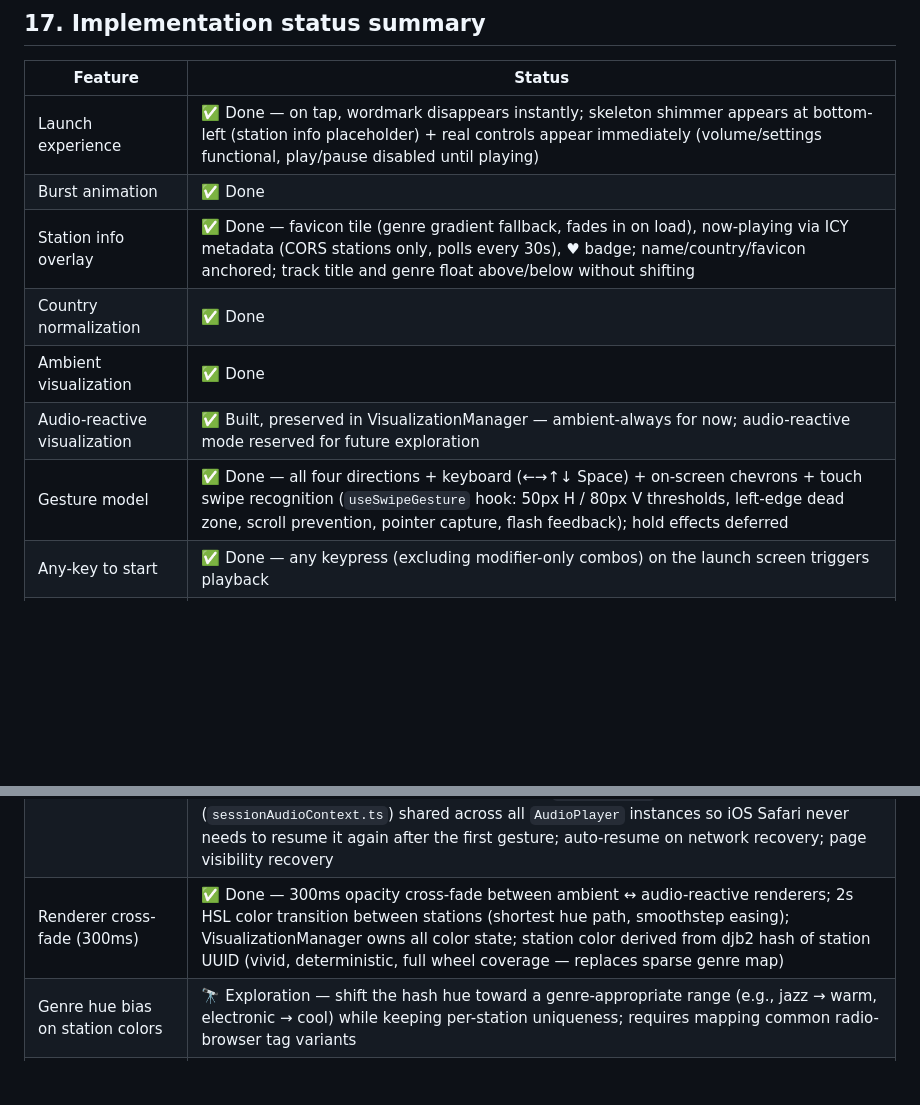
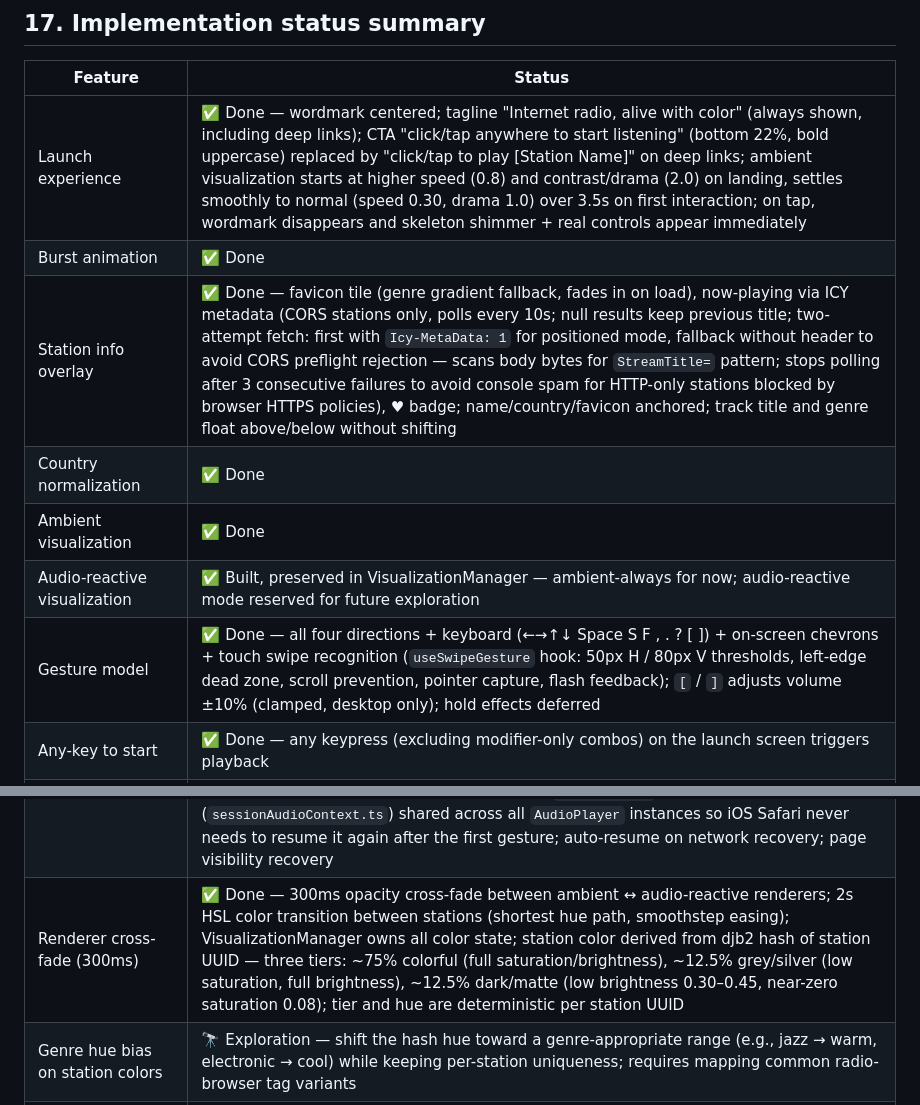
Before and after one commit to vitorpfr/drifting, a Markdown page: docs/web-design-spec.md, 2 parts joined by grey strips. Rendered like a GitHub page; blank space fills up the shorter version.

Commit message:
docs: update Section 17 for PR #16 (landing improvements, now-playing fixes, color tiers, volume shortcuts)

```diff
--- a/docs/web-design-spec.md
+++ b/docs/web-design-spec.md
@@ -286,13 +286,13 @@ Matches iOS spec §12. **Done.**
 
 | Feature | Status |
 |---|---|
-| Launch experience | ✅ Done — on tap, wordmark disappears instantly; skeleton shimmer appears at bottom-left (station info placeholder) + real controls appear immediately (volume/settings functional, play/pause disabled until playing) |
+| Launch experience | ✅ Done — wordmark centered; tagline "Internet radio, alive with color" (always shown, including deep links); CTA "click/tap anywhere to start listening" (bottom 22%, bold uppercase) replaced by "click/tap to play [Station Name]" on deep links; ambient visualization starts at higher speed (0.8) and contrast/drama (2.0) on landing, settles smoothly to normal (speed 0.30, drama 1.0) over 3.5s on first interaction; on tap, wordmark disappears and skeleton shimmer + real controls appear immediately |
 | Burst animation | ✅ Done |
-| Station info overlay | ✅ Done — favicon tile (genre gradient fallback, fades in on load), now-playing via ICY metadata (CORS stations only, polls every 30s), ♥ badge; name/country/favicon anchored; track title and genre float above/below without shifting |
+| Station info overlay | ✅ Done — favicon tile (genre gradient fallback, fades in on load), now-playing via ICY metadata (CORS stations only, polls every 10s; null results keep previous title; two-attempt fetch: first with `Icy-MetaData: 1` for positioned mode, fallback without header to avoid CORS preflight rejection — scans body bytes for `StreamTitle=` pattern; stops polling after 3 consecutive failures to avoid console spam for HTTP-only stations blocked by browser HTTPS policies), ♥ badge; name/country/favicon anchored; track title and genre float above/below without shifting |
 | Country normalization | ✅ Done |
 | Ambient visualization | ✅ Done |
 | Audio-reactive visualization | ✅ Built, preserved in VisualizationManager — ambient-always for now; audio-reactive mode reserved for future exploration |
-| Gesture model | ✅ Done — all four directions + keyboard (←→↑↓ Space) + on-screen chevrons + touch swipe recognition (`useSwipeGesture` hook: 50px H / 80px V thresholds, left-edge dead zone, scroll prevention, pointer capture, flash feedback); hold effects deferred |
+| Gesture model | ✅ Done — all four directions + keyboard (←→↑↓ Space S F , . ? [ ]) + on-screen chevrons + touch swipe recognition (`useSwipeGesture` hook: 50px H / 80px V thresholds, left-edge dead zone, scroll prevention, pointer capture, flash feedback); `[` / `]` adjusts volume ±10% (clamped, desktop only); hold effects deferred |
 | Any-key to start | ✅ Done — any keypress (excluding modifier-only combos) on the launch screen triggers playback |
 | Pre-load first station | ✅ Done — on mount, catalog is fetched and first station stream is pre-connected (audio.src set, browser buffers stream); on first tap/keypress, play() reuses the pre-connected player without resetting the buffer |
 | Next / prev station | ✅ Done — current audio/UI stays live during transition; "connecting…" shown in center |
@@ -304,7 +304,7 @@ Matches iOS spec §12. **Done.**
 | Donation jar (Ko-fi link in Settings) | ✅ Done — "Support Spectrale / Buy a coffee ☕" row at bottom of settings modal; links to ko-fi.com/spectrale |
 | First-run tutorial | ✅ Done — `useFirstRunTutorial` hook (2s delay, 8s auto-dismiss, localStorage guard); `GestureTutorial` component; adapts labels for touch (swipe ← next) vs desktop (← prev / → next); hold hint included as placeholder; recommendation tagline "your taste profile builds as you listen"; dismissed by any goNext/goPrevious/save/shelf/playPause/share/audioOnly/settings action |
 | Connectivity handling / retry | ✅ Done — orchestrator pattern in `useAudioLifecycle`: both `loadInitial` and `goNext` retry indefinitely (while-true loop, 5s per attempt) until a station connects; each failure passes the failed station as `lastAttempted` to `pickNext` so every retry picks a different station; second tap while connecting is a no-op (orchestrator guarantees a station will land); brief "Connection failed, trying next station…" flash shown during `goNext` retries (silent on initial load); stall watchdog (5s) auto-advances to next station on stream drop; amber stall toast ("stream dropped, moving…" / "moved") shown only for watchdog-triggered nav, not user-initiated; session-level `AudioContext` singleton (`sessionAudioContext.ts`) shared across all `AudioPlayer` instances so iOS Safari never needs to resume it again after the first gesture; auto-resume on network recovery; page visibility recovery |
-| Renderer cross-fade (300ms) | ✅ Done — 300ms opacity cross-fade between ambient ↔ audio-reactive renderers; 2s HSL color transition between stations (shortest hue path, smoothstep easing); VisualizationManager owns all color state; station color derived from djb2 hash of station UUID (vivid, deterministic, full wheel coverage — replaces sparse genre map) |
+| Renderer cross-fade (300ms) | ✅ Done — 300ms opacity cross-fade between ambient ↔ audio-reactive renderers; 2s HSL color transition between stations (shortest hue path, smoothstep easing); VisualizationManager owns all color state; station color derived from djb2 hash of station UUID — three tiers: ~75% colorful (full saturation/brightness), ~12.5% grey/silver (low saturation, full brightness), ~12.5% dark/matte (low brightness 0.30–0.45, near-zero saturation 0.08); tier and hue are deterministic per station UUID |
 | Genre hue bias on station colors | 🔭 Exploration — shift the hash hue toward a genre-appropriate range (e.g., jazz → warm, electronic → cool) while keeping per-station uniqueness; requires mapping common radio-browser tag variants |
 | Ko-fi nudge | ✅ Done — fires after "Saved ♥" toast dismisses once 10 cumulative saves threshold is reached (tracked in `saves_count` localStorage); once per session + 7-day cooldown; auto-dismisses after 5s; copy: "Enjoying Spectrale? Support development ☕"; positioned above station info on mobile |
 | Auth-required stream blocking | ✅ Done — fetch() HEAD probe before audio element load; 401 → treated as failed stream, retry logic skips to next station; probe skipped on mobile (touch devices) to preserve iOS Safari autoplay gesture context and avoid consuming the 4s load timeout budget |
```
